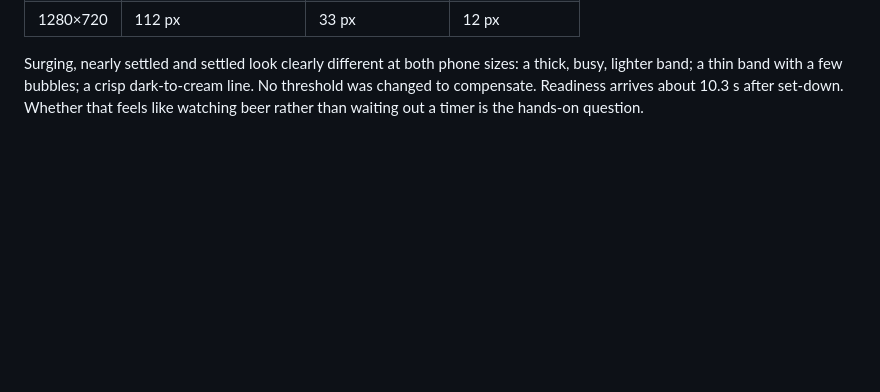
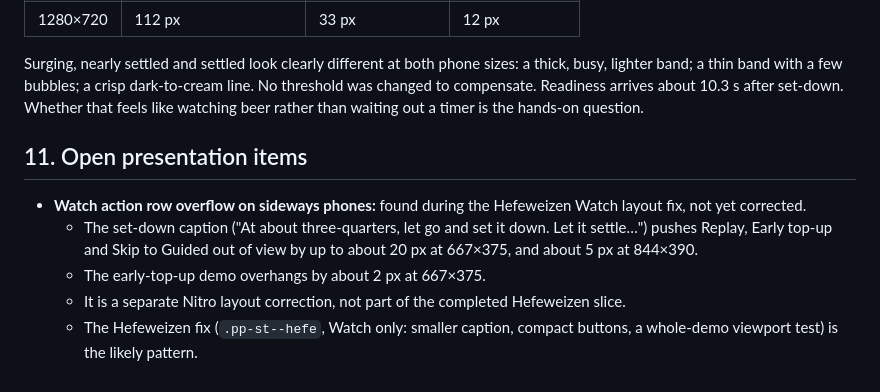
Before and after one commit to mcroney531-ctrl/perfect-pour, a Markdown page: docs/nitro-behaviour.md, the part around the change. Drawn GitHub-style; blank space fills up the shorter version.

Commit message:
Docs: record the Nitro Watch action-row overflow as an open presentation item
Co-Authored-By: Claude Opus 5.5 <noreply@anthropic.com>
Claude-Session: https://claude.ai/code/session_015ZkLHiwjAQ1ocskLp6ToQ8

```diff
--- a/docs/nitro-behaviour.md
+++ b/docs/nitro-behaviour.md
@@ -318,3 +318,11 @@ sizes: a thick, busy, lighter band; a thin band with a few bubbles; a crisp
 dark-to-cream line. No threshold was changed to compensate. Readiness arrives
 about 10.3 s after set-down. Whether that feels like watching beer rather
 than waiting out a timer is the hands-on question.
+
+## 11. Open presentation items
+
+- **Watch action row overflow on sideways phones:** found during the Hefeweizen Watch layout fix, not yet corrected.
+  - The set-down caption ("At about three-quarters, let go and set it down. Let it settle…") pushes Replay, Early top-up and Skip to Guided out of view by up to about 20 px at 667×375, and about 5 px at 844×390.
+  - The early-top-up demo overhangs by about 2 px at 667×375.
+  - It is a separate Nitro layout correction, not part of the completed Hefeweizen slice.
+  - The Hefeweizen fix (`.pp-st--hefe`, Watch only: smaller caption, compact buttons, a whole-demo viewport test) is the likely pattern.
```
Also changed, not shown: docs/implementation-plan.md (+1 -0 lines).
